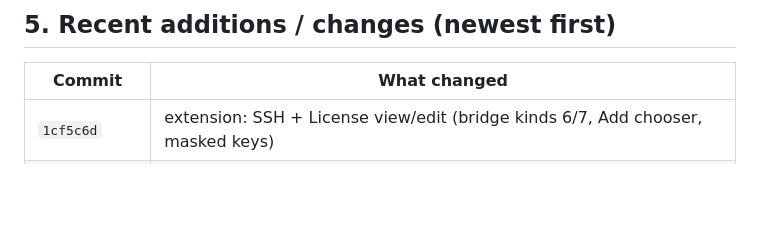
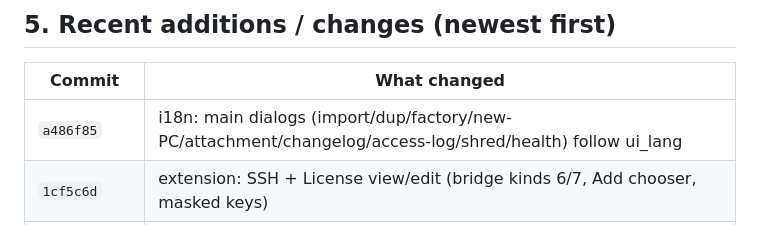
Before and after one commit to zjhasan13/phantom_vault, a Markdown page: docs/FEATURE_LEDGER.md, the part around the change. Rendered like a GitHub page; blank space fills up the shorter version.

Commit message:
docs: record the BN dialog batch (a486f85)

```diff
--- a/docs/FEATURE_LEDGER.md
+++ b/docs/FEATURE_LEDGER.md
@@ -87,6 +87,7 @@ product-copy decision, not a bug fix.
 
 | Commit | What changed |
 |---|---|
+| `a486f85` | i18n: main dialogs (import/dup/factory/new-PC/attachment/changelog/access-log/shred/health) follow ui_lang |
 | `1cf5c6d` | extension: SSH + License view/edit (bridge kinds 6/7, Add chooser, masked keys) |
 | `0b7e0c6` | extension: read-only item view (masked secrets) with Edit/Fill/Close; per-row 👁 |
 | `da1de56` | save prompts: card/identity reuse hint ("also in N other item(s)") |
```
Also changed, not shown: docs/SESSION_STATE.md (+1 -1 lines).
